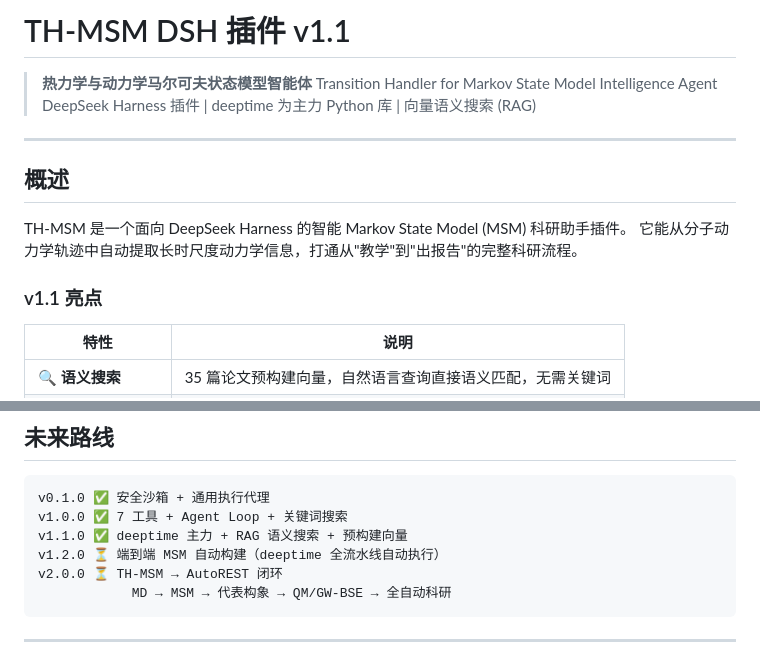
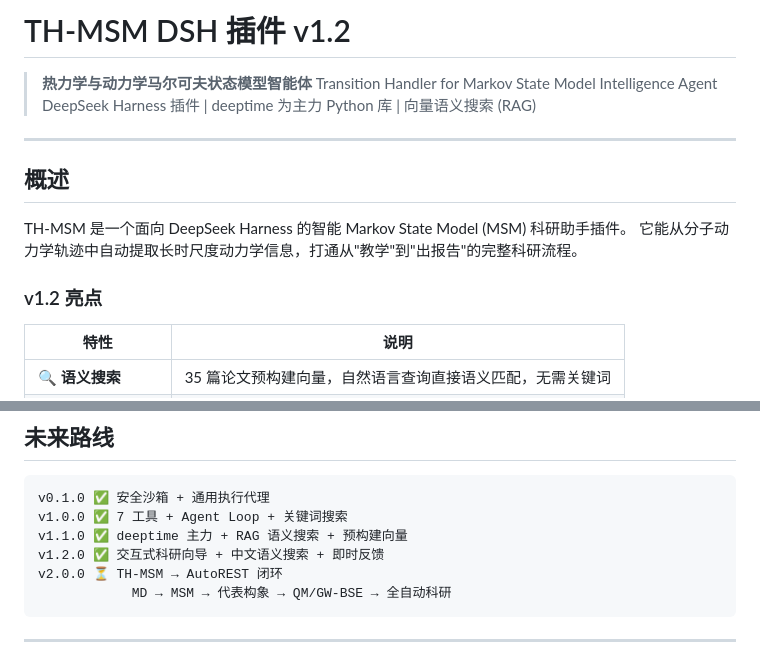
Before and after one commit to masterTHou/TH-MSM-DSH, a Markdown page: README.md, 2 parts joined by grey strips. Rendered like a GitHub page.

Commit message:
docs: update all version refs to v1.2.0 — README, ADR, plugin.json

````diff
--- a/README.md
+++ b/README.md
@@ -1,4 +1,4 @@
-# TH-MSM DSH 插件 v1.1
+# TH-MSM DSH 插件 v1.2
 
 > **热力学与动力学马尔可夫状态模型智能体**
 > Transition Handler for Markov State Model Intelligence Agent
@@ -11,7 +11,7 @@
 TH-MSM 是一个面向 DeepSeek Harness 的智能 Markov State Model (MSM) 科研助手插件。
 它能从分子动力学轨迹中自动提取长时尺度动力学信息，打通从"教学"到"出报告"的完整科研流程。
 
-### v1.1 亮点
+### v1.2 亮点
 
 | 特性 | 说明 |
 |------|------|
@@ -400,7 +400,7 @@ MIT
 v0.1.0 ✅ 安全沙箱 + 通用执行代理
 v1.0.0 ✅ 7 工具 + Agent Loop + 关键词搜索
 v1.1.0 ✅ deeptime 主力 + RAG 语义搜索 + 预构建向量
-v1.2.0 ⏳ 端到端 MSM 自动构建（deeptime 全流水线自动执行）
+v1.2.0 ✅ 交互式科研向导 + 中文语义搜索 + 即时反馈
 v2.0.0 ⏳ TH-MSM → AutoREST 闭环
             MD → MSM → 代表构象 → QM/GW-BSE → 全自动科研
 ```
````
Also changed, not shown: ADR.md (+1 -1 lines).
